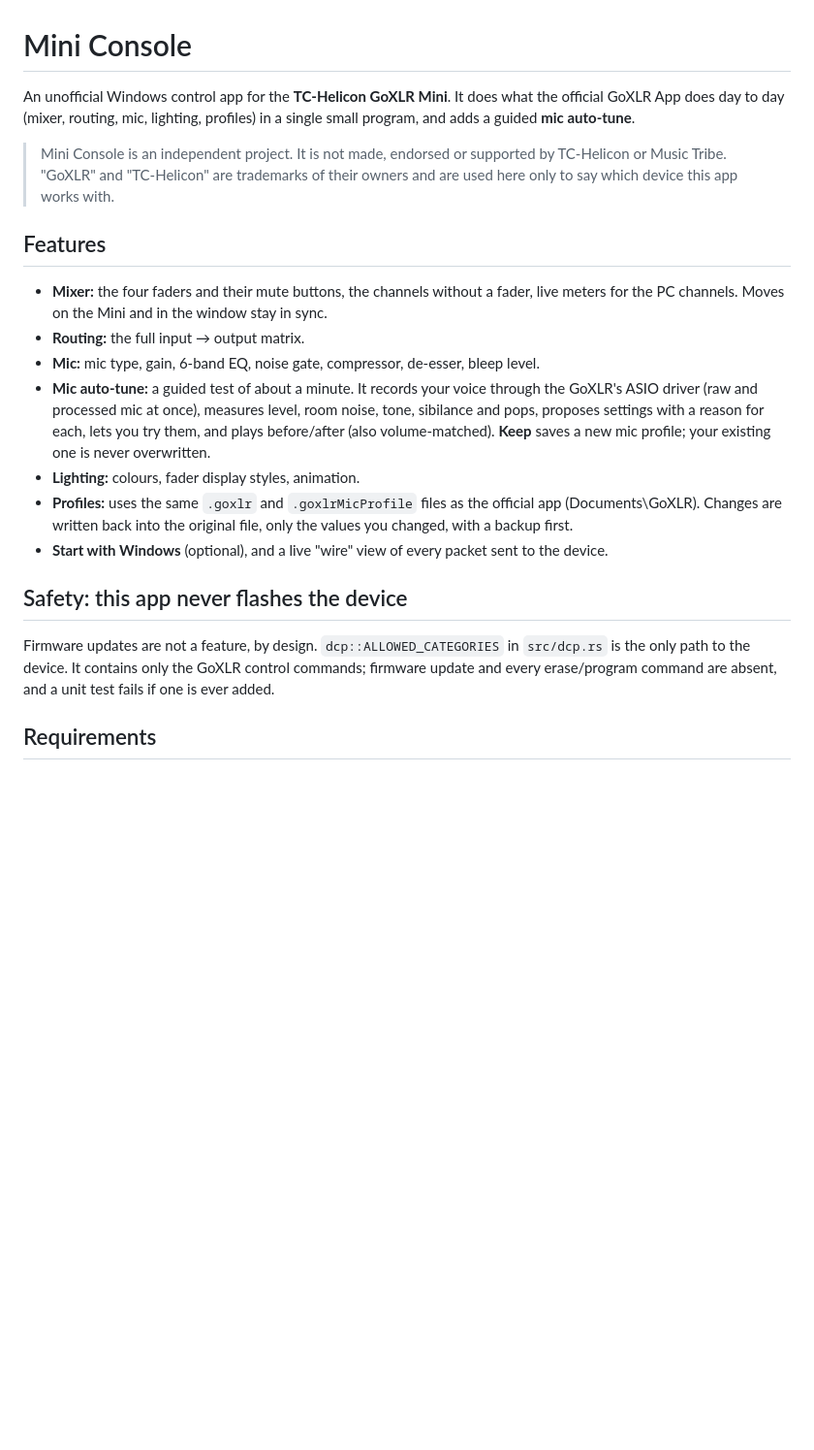
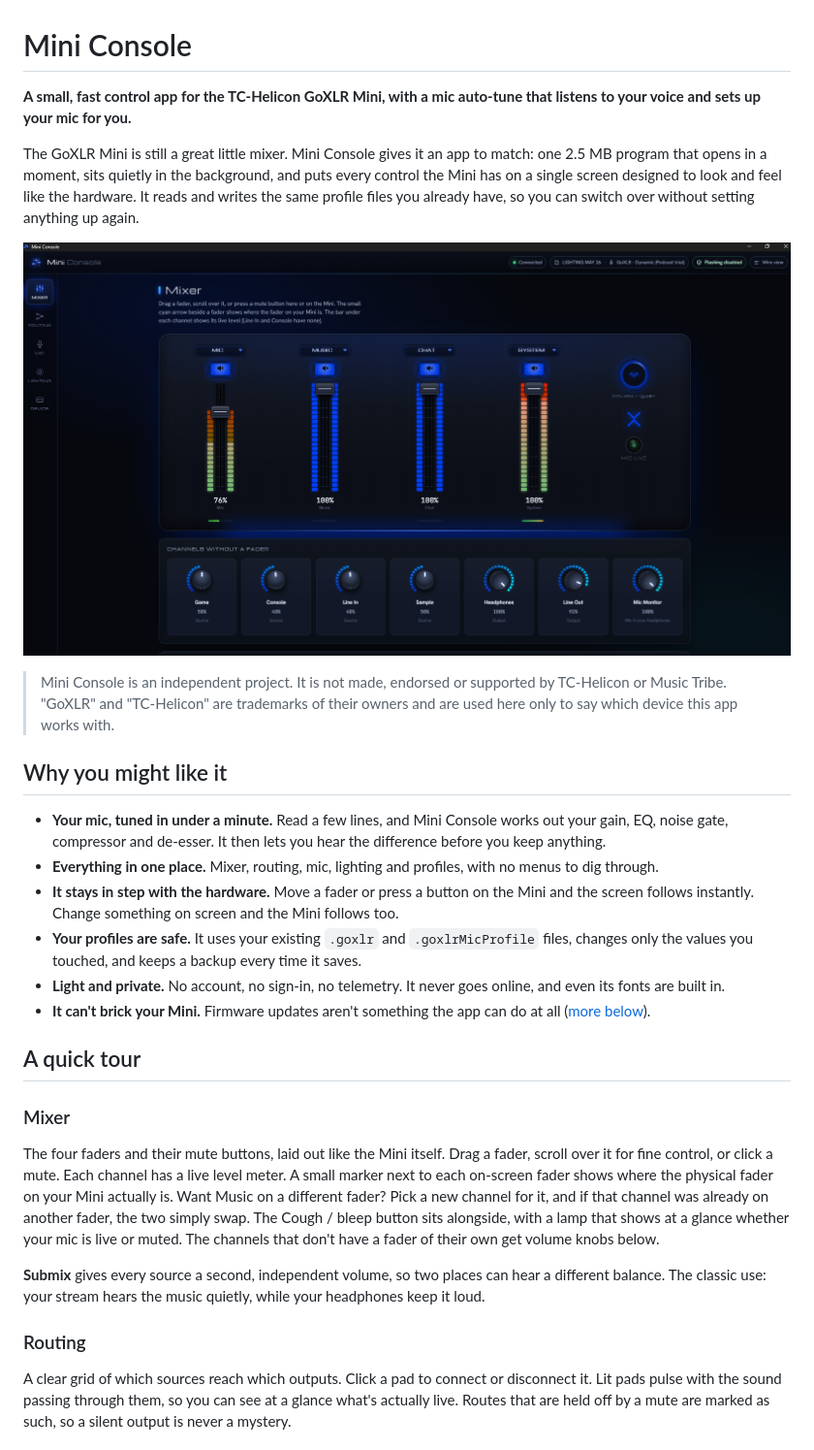
Before and after one commit to JGKADev/mini-console, a Markdown page: README.md, the part around one of its changes. Shown at 97% size. Rendered like a GitHub page; pictures changed too: assets/mixer.png (added); blank space fills up the shorter version.

Commit message:
Add screenshots and rewrite README

```diff
--- a/README.md
+++ b/README.md
@@ -1,31 +1,48 @@
 # Mini Console
 
-An unofficial Windows control app for the **TC-Helicon GoXLR Mini**. It does what the official GoXLR
-App does day to day (mixer, routing, mic, lighting, profiles) in a single small program, and adds a
-guided **mic auto-tune**.
+**A small, fast control app for the TC-Helicon GoXLR Mini, with a mic auto-tune that listens to your
+voice and sets up your mic for you.**
+
+The GoXLR Mini is still a great little mixer. Mini Console gives it an app to match: one 2.5 MB
+program that opens in a moment, sits quietly in the background, and puts every control the Mini has
+on a single screen designed to look and feel like the hardware. It reads and writes the same profile
+files you already have, so you can switch over without setting anything up again.
+
+![The Mixer page: four faders with live meters, the cough button and volume knobs for the other channels](assets/mixer.png)
 
 > Mini Console is an independent project. It is not made, endorsed or supported by TC-Helicon or
 > Music Tribe. "GoXLR" and "TC-Helicon" are trademarks of their owners and are used here only to say
 > which device this app works with.
 
-## Features
-- **Mixer:** the four faders and their mute buttons, the channels without a fader, live meters for
-  the PC channels. Moves on the Mini and in the window stay in sync.
-- **Routing:** the full input → output matrix.
-- **Mic:** mic type, gain, 6-band EQ, noise gate, compressor, de-esser, bleep level.
-- **Mic auto-tune:** a guided test of about a minute. It records your voice through the GoXLR's ASIO
-  driver (raw and processed mic at once), measures level, room noise, tone, sibilance and pops,
-  proposes settings with a reason for each, lets you try them, and plays before/after (also
-  volume-matched). **Keep** saves a new mic profile; your existing one is never overwritten.
-- **Lighting:** colours, fader display styles, animation.
-- **Profiles:** uses the same `.goxlr` and `.goxlrMicProfile` files as the official app
-  (Documents\GoXLR). Changes are written back into the original file, only the values you changed,
-  with a backup first.
-- **Start with Windows** (optional), and a live "wire" view of every packet sent to the device.
+## Why you might like it
 
-## Safety: this app never flashes the device
-Firmware updates are not a feature, by design. `dcp::ALLOWED_CATEGORIES` in `src/dcp.rs` is the only
-path to the device. It contains only the GoXLR control commands; firmware update and every
-erase/program command are absent, and a unit test fails if one is ever added.
+- **Your mic, tuned in under a minute.** Read a few lines, and Mini Console works out your gain, EQ,
+  noise gate, compressor and de-esser. It then lets you hear the difference before you keep anything.
+- **Everything in one place.** Mixer, routing, mic, lighting and profiles, with no menus to dig through.
+- **It stays in step with the hardware.** Move a fader or press a button on the Mini and the screen
+  follows instantly. Change something on screen and the Mini follows too.
+- **Your profiles are safe.** It uses your existing `.goxlr` and `.goxlrMicProfile` files, changes
+  only the values you touched, and keeps a backup every time it saves.
+- **Light and private.** No account, no sign-in, no telemetry. It never goes online, and even its
+  fonts are built in.
+- **It can't brick your Mini.** Firmware updates aren't something the app can do at all
+  ([more below](#it-never-touches-your-firmware)).
 
-## Requirements
+## A quick tour
+
+### Mixer
+The four faders and their mute buttons, laid out like the Mini itself. Drag a fader, scroll over it
+for fine control, or click a mute. Each channel has a live level meter. A small marker next to each
+on-screen fader shows where the physical fader on your Mini actually is. Want Music on a different
+fader? Pick a new channel for it, and if that channel was already on another fader, the two simply
+swap. The Cough / bleep button sits alongside, with a lamp that shows at a glance whether your
+mic is live or muted. The channels that don't have a fader of their own get volume knobs below.
+
+**Submix** gives every source a second, independent volume, so two places can hear a different
+balance. The classic use: your stream hears the music quietly, while your headphones keep it loud.
+
+### Routing
+A clear grid of which sources reach which outputs. Click a pad to connect or disconnect it. Lit pads
+pulse with the sound passing through them, so you can see at a glance what's actually live. Routes
+that are held off by a mute are marked as such, so a silent output is never a mystery.
+
```
Also changed, not shown: other parts of README.md (+78 -22 lines), assets/microphone.png (added).
